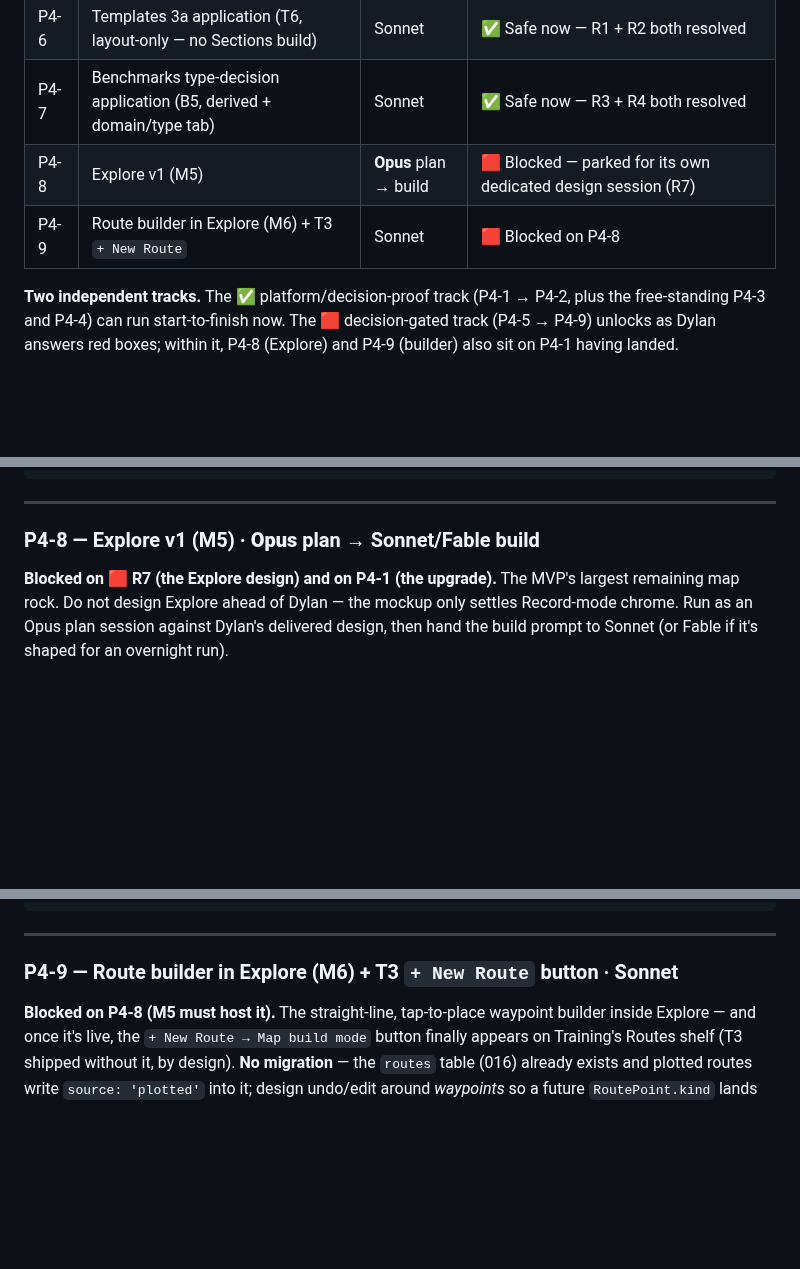
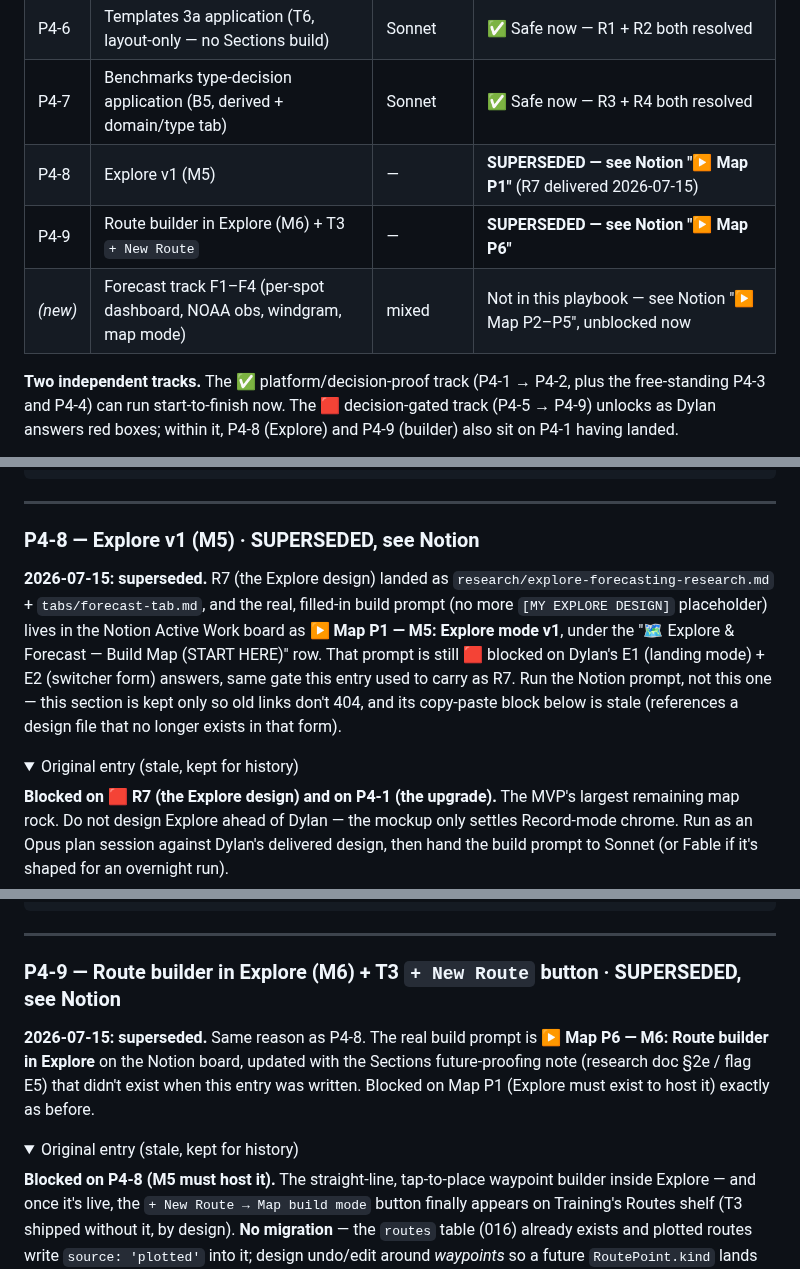
Before and after one commit to dolkon2/health-coach, a Markdown page: planning/rework/phase4-session-playbook.md, 3 parts joined by grey strips. Rendered like a GitHub page; folded sections open; blank space fills up the shorter version.

Commit message:
docs(rework): land the Explore/Forecast R7 research + forecast-tab spec
Captures Dylan's spot-as-spine reframe for forecasting and the F1-F5
build ladder, plus the playbook update marking P4-8/P4-9 superseded
by the Notion Active Work board.

```diff
--- a/planning/rework/phase4-session-playbook.md
+++ b/planning/rework/phase4-session-playbook.md
@@ -69,8 +69,9 @@ P4-5 through P4-9. The four ✅ sessions need none of those answers and can star
 | P4-5 | ~~Sections definition (T0 · paper/plan)~~ | — | ✅ Not needed — Section resolved as Routes-only (R1), Training gets no Sections primitive |
 | P4-6 | Templates 3a application (T6, layout-only — no Sections build) | Sonnet | ✅ Safe now — R1 + R2 both resolved |
 | P4-7 | Benchmarks type-decision application (B5, derived + domain/type tab) | Sonnet | ✅ Safe now — R3 + R4 both resolved |
-| P4-8 | Explore v1 (M5) | **Opus** plan → build | 🟥 Blocked — parked for its own dedicated design session (R7) |
-| P4-9 | Route builder in Explore (M6) + T3 `+ New Route` | Sonnet | 🟥 Blocked on P4-8 |
+| P4-8 | Explore v1 (M5) | — | **SUPERSEDED — see Notion "▶ Map P1"** (R7 delivered 2026-07-15) |
+| P4-9 | Route builder in Explore (M6) + T3 `+ New Route` | — | **SUPERSEDED — see Notion "▶ Map P6"** |
+| *(new)* | Forecast track F1–F4 (per-spot dashboard, NOAA obs, windgram, map mode) | mixed | Not in this playbook — see Notion "▶ Map P2–P5", unblocked now |
 
 **Two independent tracks.** The ✅ platform/decision-proof track (P4-1 → P4-2, plus the
 free-standing P4-3 and P4-4) can run start-to-finish now. The 🟥 decision-gated track (P4-5
@@ -344,7 +345,19 @@ skills, and write me a handoff prompt. Do not push without asking me.
 
 ---
 
-### P4-8 — Explore v1 (M5) · **Opus** plan → Sonnet/Fable build
+### P4-8 — Explore v1 (M5) · SUPERSEDED, see Notion
+
+**2026-07-15: superseded.** R7 (the Explore design) landed as
+`research/explore-forecasting-research.md` + `tabs/forecast-tab.md`, and the real,
+filled-in build prompt (no more `[MY EXPLORE DESIGN]` placeholder) lives in the Notion
+Active Work board as **▶ Map P1 — M5: Explore mode v1**, under the "🗺️ Explore & Forecast
+— Build Map (START HERE)" row. That prompt is still 🟥 blocked on Dylan's E1 (landing
+mode) + E2 (switcher form) answers, same gate this entry used to carry as R7. Run the
+Notion prompt, not this one — this section is kept only so old links don't 404, and its
+copy-paste block below is stale (references a design file that no longer exists in that
+form).
+
+<details><summary>Original entry (stale, kept for history)</summary>
 
 **Blocked on 🟥 R7 (the Explore design) and on P4-1 (the upgrade).** The MVP's largest remaining
 map rock. Do not design Explore ahead of Dylan — the mockup only settles Record-mode chrome. Run
@@ -371,6 +386,13 @@ suits Sonnet or an overnight Fable run). Do not push without asking me.
 ---
 
-### P4-9 — Route builder in Explore (M6) + T3 `+ New Route` button · Sonnet
+### P4-9 — Route builder in Explore (M6) + T3 `+ New Route` button · SUPERSEDED, see Notion
+
+**2026-07-15: superseded.** Same reason as P4-8. The real build prompt is **▶ Map P6 — M6:
+Route builder in Explore** on the Notion board, updated with the Sections future-proofing
+note (research doc §2e / flag E5) that didn't exist when this entry was written. Blocked
+on Map P1 (Explore must exist to host it) exactly as before.
+
+<details><summary>Original entry (stale, kept for history)</summary>
 
 **Blocked on P4-8 (M5 must host it).** The straight-line, tap-to-place waypoint builder inside
 Explore — and once it's live, the `+ New Route → Map build mode` button finally appears on
```
Also changed, not shown: other parts of planning/rework/phase4-session-playbook.md (+4 -0 lines), 2 other files.
